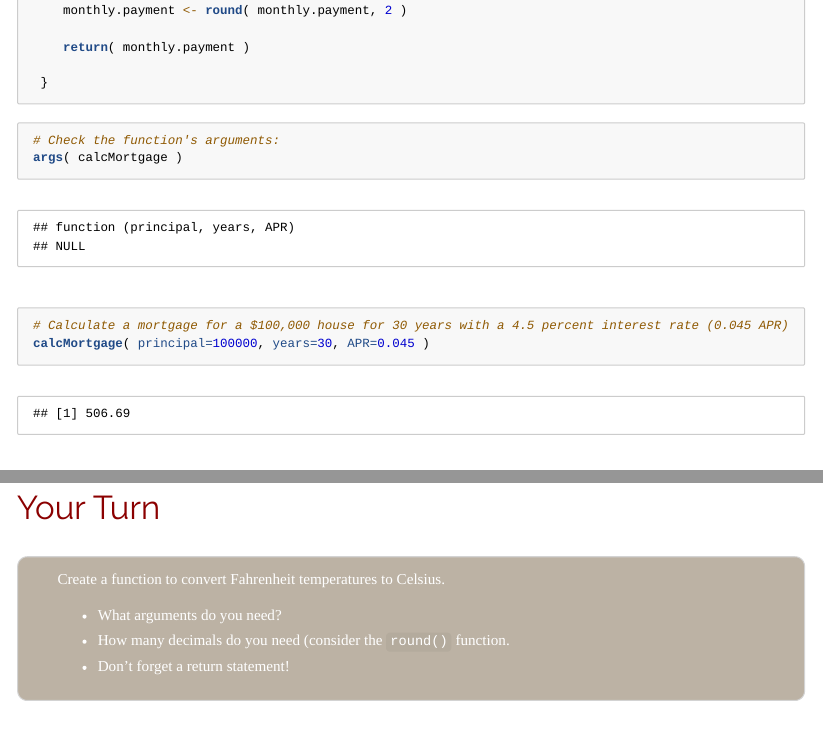
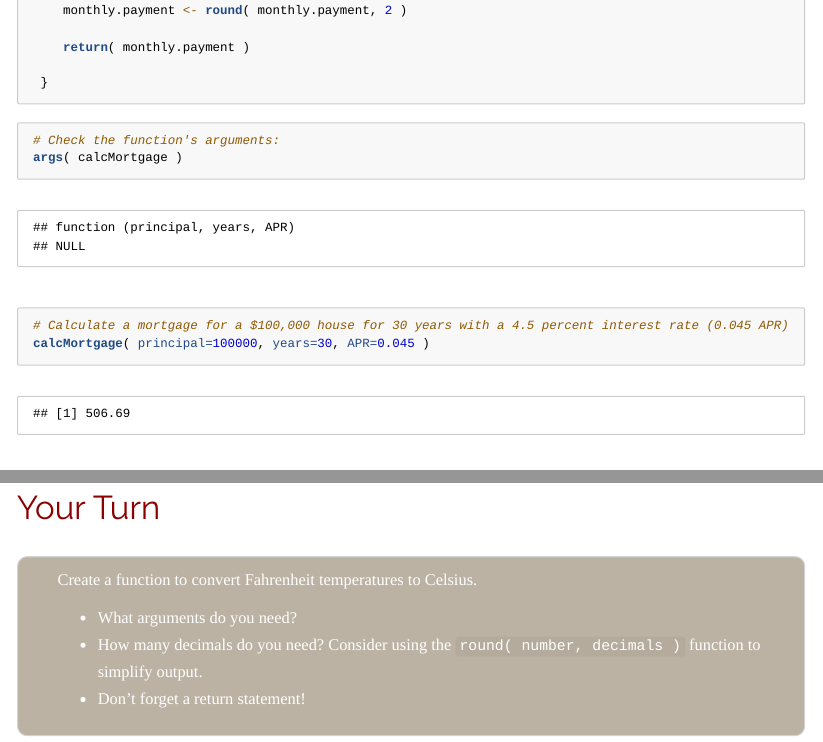
Before and after one commit to DS4PS/datacamp-light-demo-for-rmd, an R Markdown document (calc-mortgage.rmd): the page in a window 1100 px wide, from 1560 px down, and a second part further down, joined at a grey line. Rendered offline with R 4.5, knitr and Pandoc, with nearby package versions; some code elsewhere in the file could not run offline.

Commit message:
update css

```diff
--- a/calc-mortgage.rmd
+++ b/calc-mortgage.rmd
@@ -270,7 +270,7 @@ calcMortgage( principal=100000 )  # never use arrows here
 Create a function to convert Fahrenheit temperatures to Celsius.
 
 * What arguments do you need?
-* How many decimals do you need (consider the `round()` function.
+* How many decimals do you need? Consider using the `round( number, decimals )` function to simplify output.
 * Don't forget a return statement!
 
 </div>
```
Also changed, not shown: calc-mortgage.html, calc-mortgage.rmd (2 more changed lines).
